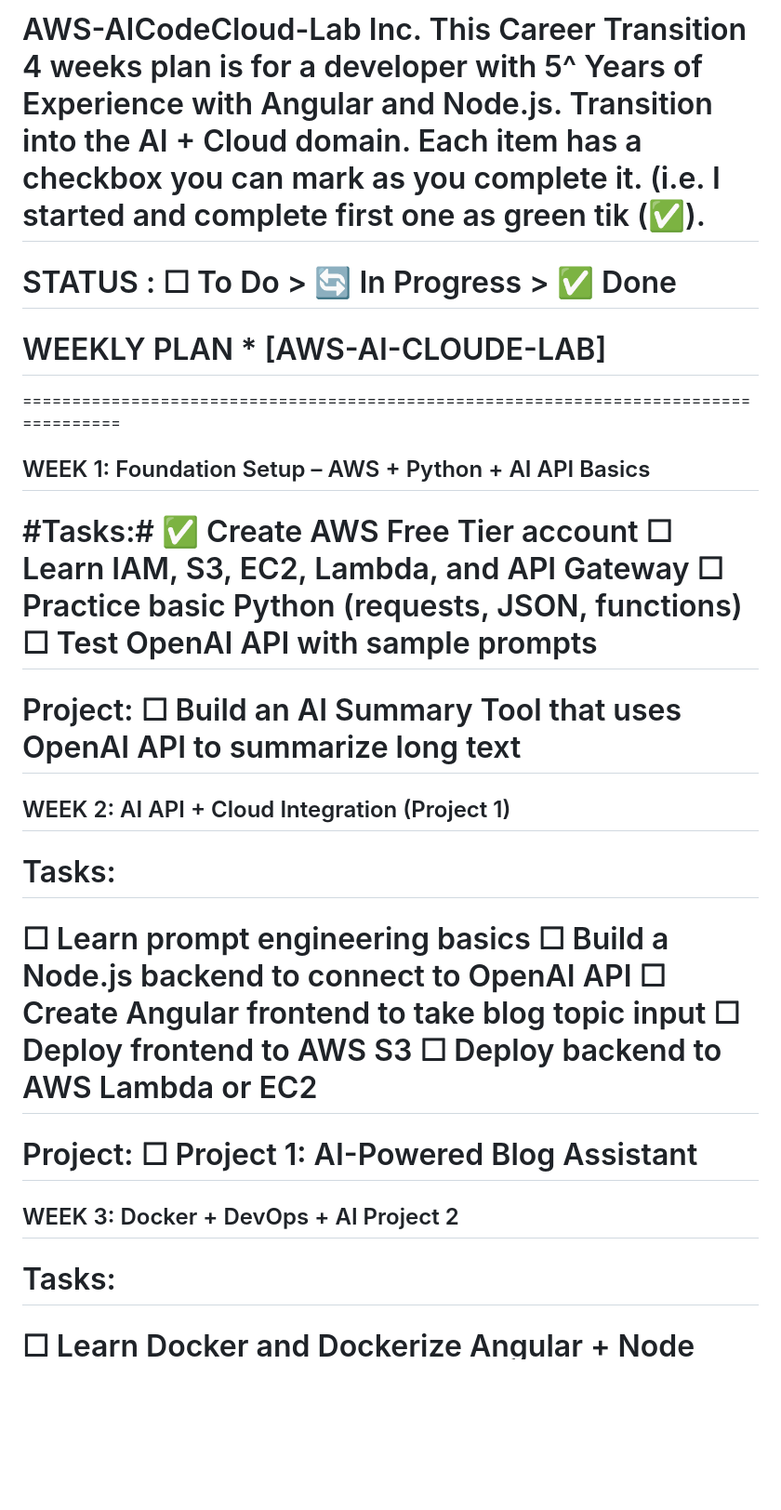
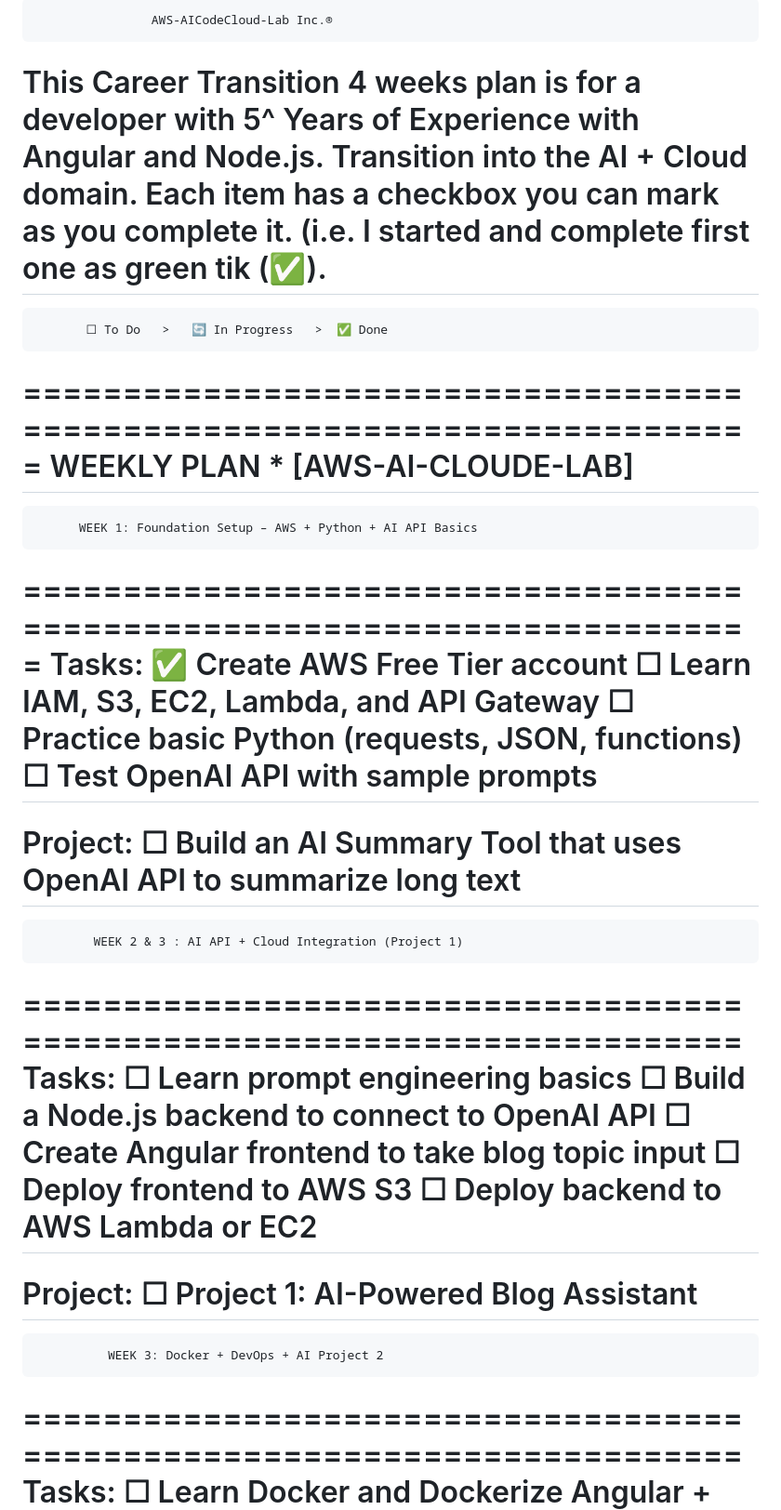
Before and after one commit to manassantra/AWS-AICodeCloud-Lab-, a Markdown page: README.md, the part around one of its changes. Shown at 93% size. Rendered like a GitHub page; blank space fills up the shorter version.

```diff
--- a/README.md
+++ b/README.md
@@ -1,13 +1,14 @@
-AWS-AICodeCloud-Lab Inc.
+                    AWS-AICodeCloud-Lab Inc.®
 This Career Transition 4 weeks plan is for a developer with 5^ Years of Experience with Angular and Node.js.
 Transition into the AI + Cloud domain. Each item has a checkbox you can mark as you complete it. (i.e. I started and complete first one as green tik (✅).
-====================================================================================
-STATUS :       ☐ To Do   >   🔄 In Progress   >  ✅ Done
-====================================================================================
-#                     WEEKLY PLAN * [AWS-AI-CLOUDE-LAB]
-====================================================================================
-## WEEK 1: Foundation Setup – AWS + Python + AI API Basics  ##
-#Tasks:#
+=========================================================================
+           ☐ To Do   >   🔄 In Progress   >  ✅ Done
+=========================================================================
+                WEEKLY PLAN * [AWS-AI-CLOUDE-LAB]
+=========================================================================
+          WEEK 1: Foundation Setup – AWS + Python + AI API Basics
+=========================================================================
+Tasks:
 ✅ Create AWS Free Tier account
 ☐ Learn IAM, S3, EC2, Lambda, and API Gateway
 ☐ Practice basic Python (requests, JSON, functions)
@@ -16,8 +17,9 @@ STATUS :       ☐ To Do   >   🔄 In Progress   >  ✅ Done
 Project:
 ☐ Build an AI Summary Tool that uses OpenAI API to summarize long text
 ========================================================================
-## WEEK 2: AI API + Cloud Integration (Project 1)
-# Tasks:
+            WEEK 2 & 3 : AI API + Cloud Integration (Project 1)
+========================================================================
+Tasks:
 ☐ Learn prompt engineering basics
 ☐ Build a Node.js backend to connect to OpenAI API
 ☐ Create Angular frontend to take blog topic input
@@ -27,8 +29,9 @@ Project:
 Project:
 ☐ Project 1: AI-Powered Blog Assistant
 ========================================================================
-## WEEK 3: Docker + DevOps + AI Project 2
-# Tasks:
+              WEEK 3: Docker + DevOps + AI Project 2
+========================================================================
+Tasks:
 ☐ Learn Docker and Dockerize Angular + Node apps
 ☐ Use Docker Compose to run multi-container app
 ☐ Learn GitHub Actions or AWS CodePipeline
```
Also changed, not shown: other parts of README.md (+20 -10 lines).
